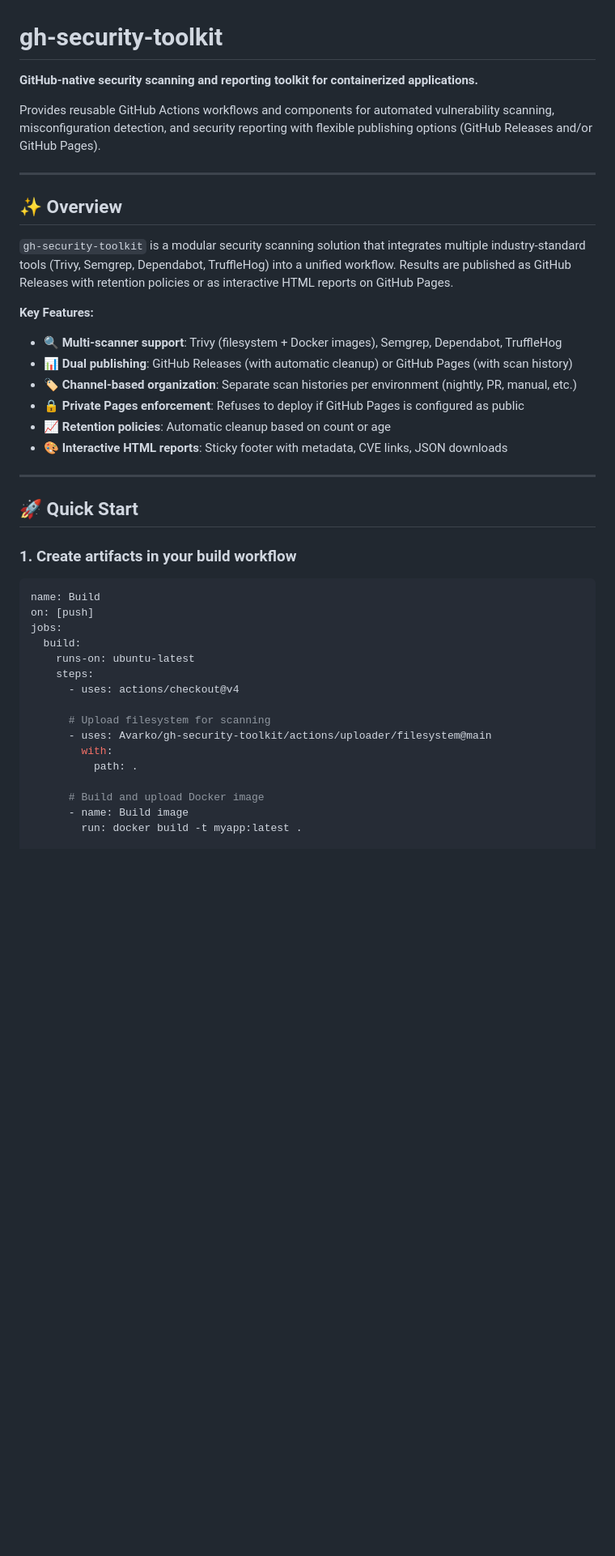
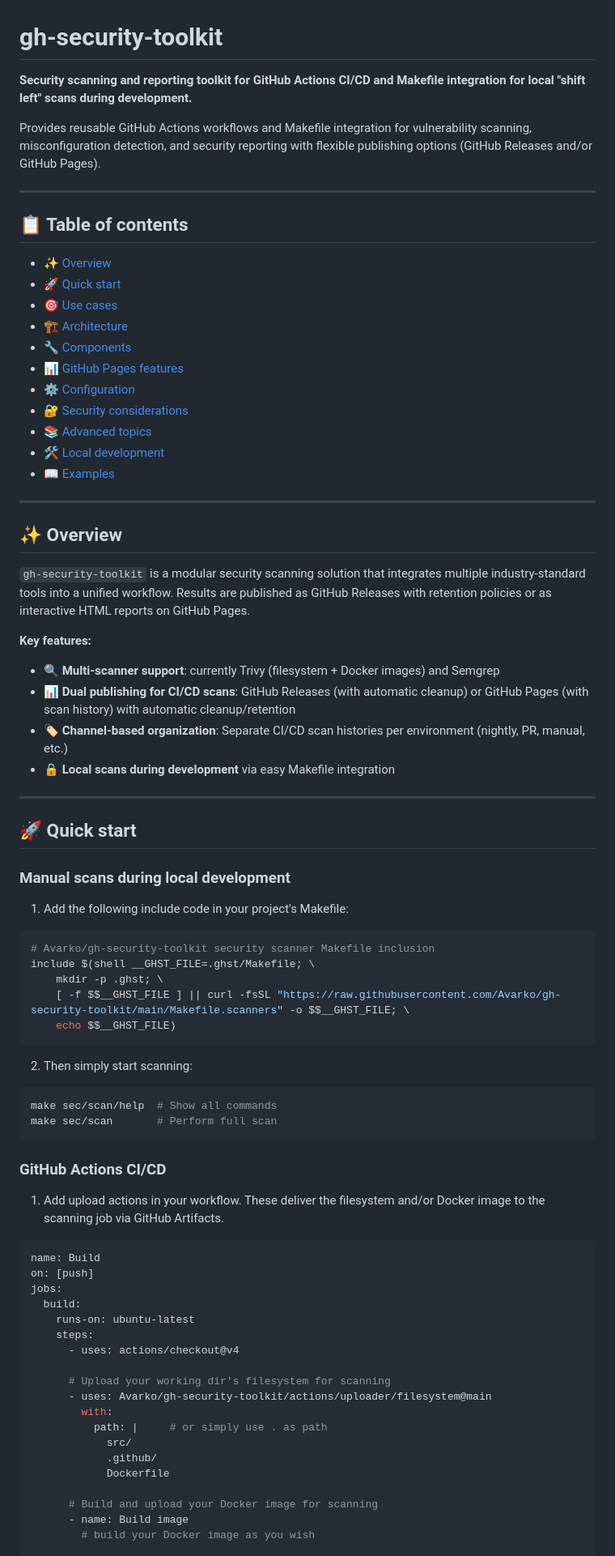
Before and after one commit to Avarko/gh-security-toolkit, a Markdown page: README.md, the part around the change printed below. Shown: that part at 81% size. Drawn GitHub-style; blank space fills up the shorter version.

Commit message:
README.md: improvements

````diff
--- a/README.md
+++ b/README.md
@@ -1,28 +1,63 @@
 # gh-security-toolkit
 
-**GitHub-native security scanning and reporting toolkit for containerized applications.**
+**Security scanning and reporting toolkit for GitHub Actions CI/CD and Makefile integration for local "shift left" scans during development.**
 
-Provides reusable GitHub Actions workflows and components for automated vulnerability scanning, misconfiguration detection, and security reporting with flexible publishing options (GitHub Releases and/or GitHub Pages).
+Provides reusable GitHub Actions workflows and Makefile integration for vulnerability scanning, misconfiguration detection, and security reporting with flexible publishing options (GitHub Releases and/or GitHub Pages).
+
+---
+
+## 📋 Table of contents
+
+- [✨ Overview](#-overview)
+- [🚀 Quick start](#-quick-start)
+- [🎯 Use cases](#-use-cases)
+- [🏗️ Architecture](#-architecture)
+- [🔧 Components](#-components)
+- [📊 GitHub Pages features](#-github-pages-features)
+- [⚙️ Configuration](#️-configuration)
+- [🔐 Security considerations](#-security-considerations)
+- [📚 Advanced topics](#-advanced-topics)
+- [🛠️ Local development](#️-local-development)
+- [📖 Examples](#-examples)
 
 ---
 
 ## ✨ Overview
 
-`gh-security-toolkit` is a modular security scanning solution that integrates multiple industry-standard tools (Trivy, Semgrep, Dependabot, TruffleHog) into a unified workflow. Results are published as GitHub Releases with retention policies or as interactive HTML reports on GitHub Pages.
+`gh-security-toolkit` is a modular security scanning solution that integrates multiple industry-standard tools into a unified workflow. Results are published as GitHub Releases with retention policies or as interactive HTML reports on GitHub Pages.
 
-**Key Features:**
-- 🔍 **Multi-scanner support**: Trivy (filesystem + Docker images), Semgrep, Dependabot, TruffleHog
-- 📊 **Dual publishing**: GitHub Releases (with automatic cleanup) or GitHub Pages (with scan history)
-- 🏷️ **Channel-based organization**: Separate scan histories per environment (nightly, PR, manual, etc.)
-- 🔒 **Private Pages enforcement**: Refuses to deploy if GitHub Pages is configured as public
-- 📈 **Retention policies**: Automatic cleanup based on count or age
-- 🎨 **Interactive HTML reports**: Sticky footer with metadata, CVE links, JSON downloads
+**Key features:**
+- 🔍 **Multi-scanner support**: currently Trivy (filesystem + Docker images) and Semgrep
+- 📊 **Dual publishing for CI/CD scans**: GitHub Releases (with automatic cleanup) or GitHub Pages (with scan history) with automatic cleanup/retention
+- 🏷️ **Channel-based organization**: Separate CI/CD scan histories per environment (nightly, PR, manual, etc.)
+- 🔒 **Local scans during development** via easy Makefile integration
 
 ---
 
-## 🚀 Quick Start
+## 🚀 Quick start
 
-### 1. Create artifacts in your build workflow
+### Manual scans during local development
+
+1. Add the following include code in your project's Makefile:
+
+```makefile
+# Avarko/gh-security-toolkit security scanner Makefile inclusion
+include $(shell __GHST_FILE=.ghst/Makefile; \
+	mkdir -p .ghst; \
+	[ -f $$__GHST_FILE ] || curl -fsSL "https://raw.githubusercontent.com/Avarko/gh-security-toolkit/main/Makefile.scanners" -o $$__GHST_FILE; \
+	echo $$__GHST_FILE)
+```
+
+2. Then simply start scanning:
+
+```bash
+make sec/scan/help  # Show all commands
+make sec/scan       # Perform full scan
+```
+
+### GitHub Actions CI/CD
+
+1. Add upload actions in your workflow. These deliver the filesystem and/or Docker image to the scanning job via GitHub Artifacts.
 
 ```yaml
 name: Build
@@ -33,14 +68,17 @@ jobs:
     steps:
       - uses: actions/checkout@v4
 
-      # Upload filesystem for scanning
+      # Upload your working dir's filesystem for scanning
       - uses: Avarko/gh-security-toolkit/actions/uploader/filesystem@main
         with:
-          path: .
+          path: |     # or simply use . as path
+            src/
+            .github/
+            Dockerfile
 
-      # Build and upload Docker image
+      # Build and upload your Docker image for scanning
       - name: Build image
-        run: docker build -t myapp:latest .
+        # build your Docker image as you wish
 
       - uses: Avarko/gh-security-toolkit/actions/uploader/docker-image@main
         with:
````
Also changed, not shown: other parts of README.md (+87 -95 lines).
